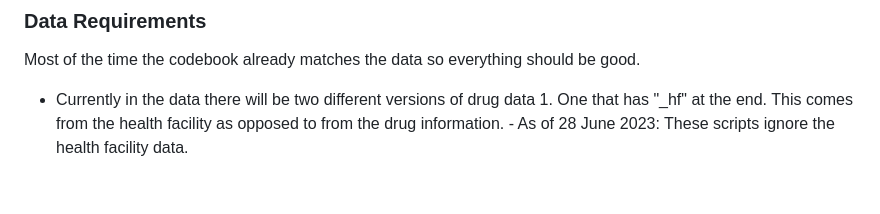
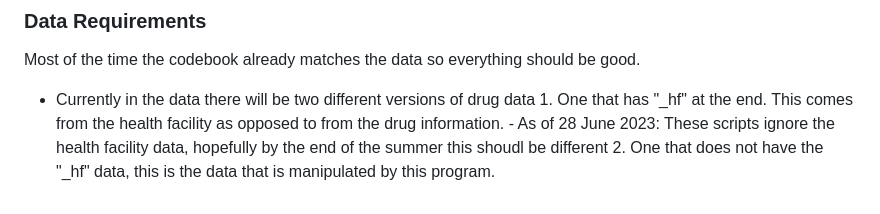
Before and after one commit to clcorrigan/SwissTPH-drug-classification, a Markdown page: README.md, the part around the change. Rendered like a GitHub page.

```diff
--- a/README.md
+++ b/README.md
@@ -76,4 +76,5 @@ Because this project originally was working with the TIMICI data from Kenya, the
 Most of the time the codebook already matches the data so everything should be good.
 - Currently in the data there will be two different versions of drug data
       1. One that has "_hf" at the end. This comes from the health facility as opposed to from the drug information.
-              - As of 28 June 2023: These scripts ignore the health facility data.
+              - As of 28 June 2023: These scripts ignore the health facility data, hopefully by the end of the summer this shoudl be different
+      2. One that does not have the "_hf" data, this is the data that is manipulated by this program.
```
